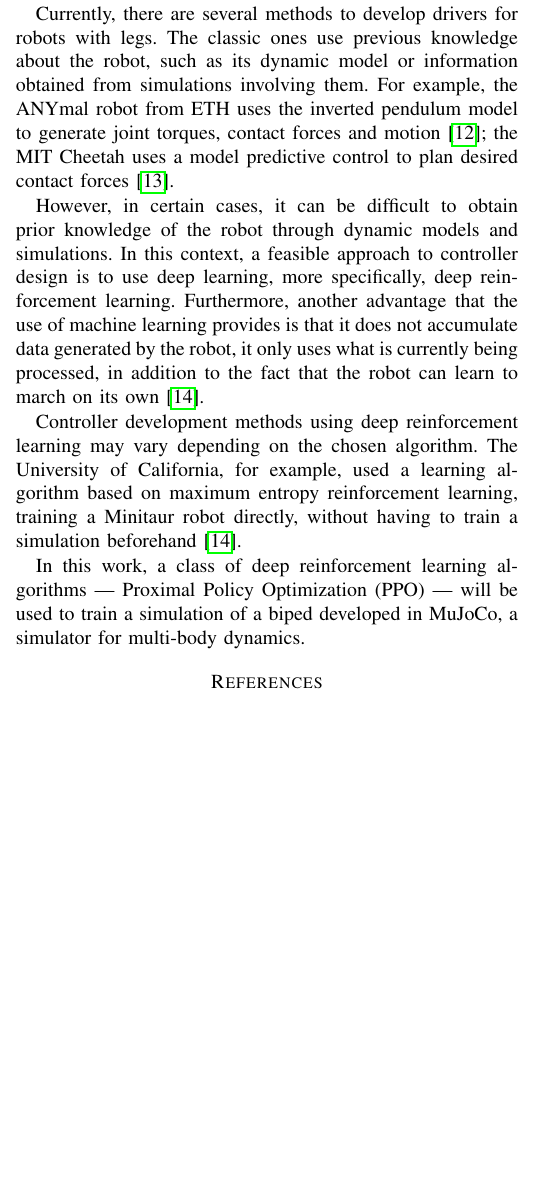
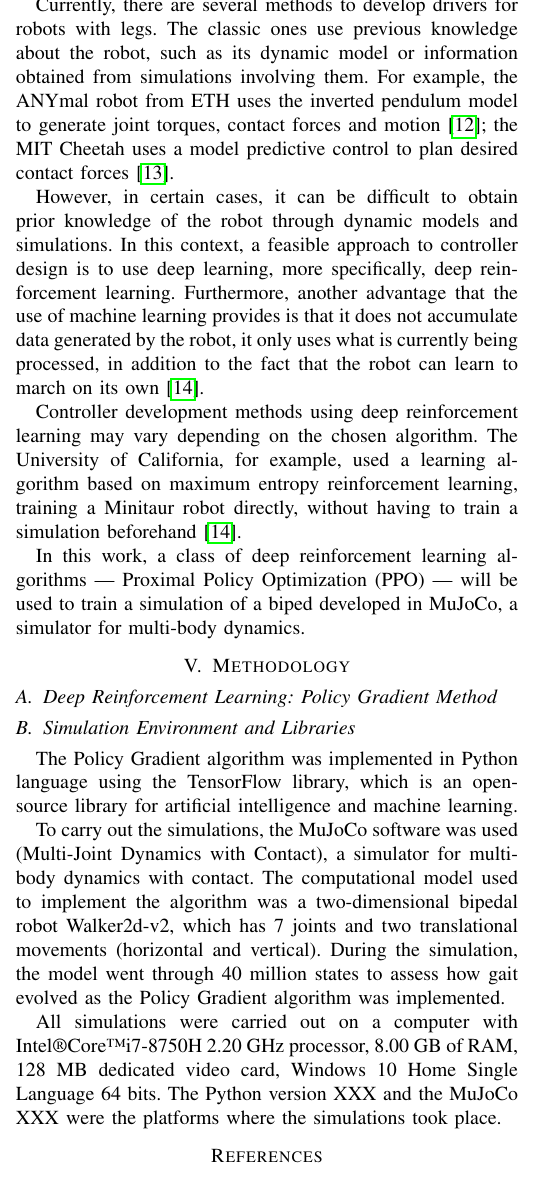
Before and after one commit to JhonPool4/legged_robots_document, a LaTeX paper (main.tex): part of one column of page 2 of 3, cut so that both start at the same text, the shorter picture padded with empty space. Compiled offline with pdfLaTeX; a missing font is replaced by an installed copy or a similar font; a LaTeX package or settings file that is missing is left out.

Commit message:
with section 4

```diff
--- a/main.tex
+++ b/main.tex
@@ -12,7 +12,7 @@
 \input{sections/section_1}
 \input{sections/section_2}
 %\input{sections/section_3}
-
+\input{sections/section_4}
 
 % bibliography
 \bibliography{mybibfile}
```
